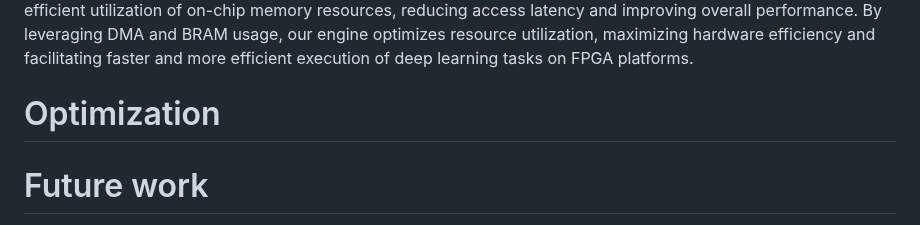
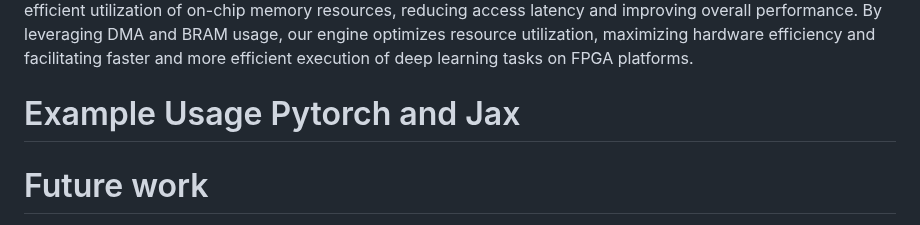
Before and after one commit to umutcanaltin/fpgai_compiler, a Markdown page: paper/paper.md, the part around the change. GitHub-like rendering.

```diff
--- a/paper/paper.md
+++ b/paper/paper.md
@@ -38,7 +38,7 @@ Our engine provides support for essential DL operations such as feedforward and
 
 Our engine supports DMA (Direct Memory Access) usage for efficient data (image stream) transfer and BRAM (Block RAM) usage for storing weights and parameters of the model. DMA usage enables data transfers between different memory locations which is vital for accelerating data-intensive tasks. Meanwhile, BRAM usage ensures efficient utilization of on-chip memory resources, reducing access latency and improving overall performance. By leveraging DMA and BRAM usage, our engine optimizes resource utilization, maximizing hardware efficiency and facilitating faster and more efficient execution of deep learning tasks on FPGA platforms.
 
-# Optimization
+# Example Usage Pytorch and Jax
 
 
 
```
